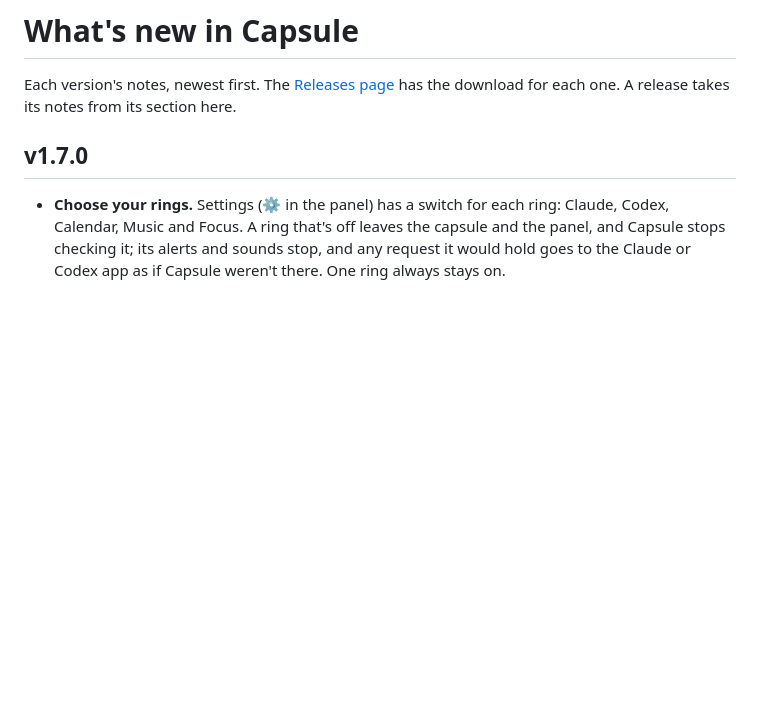
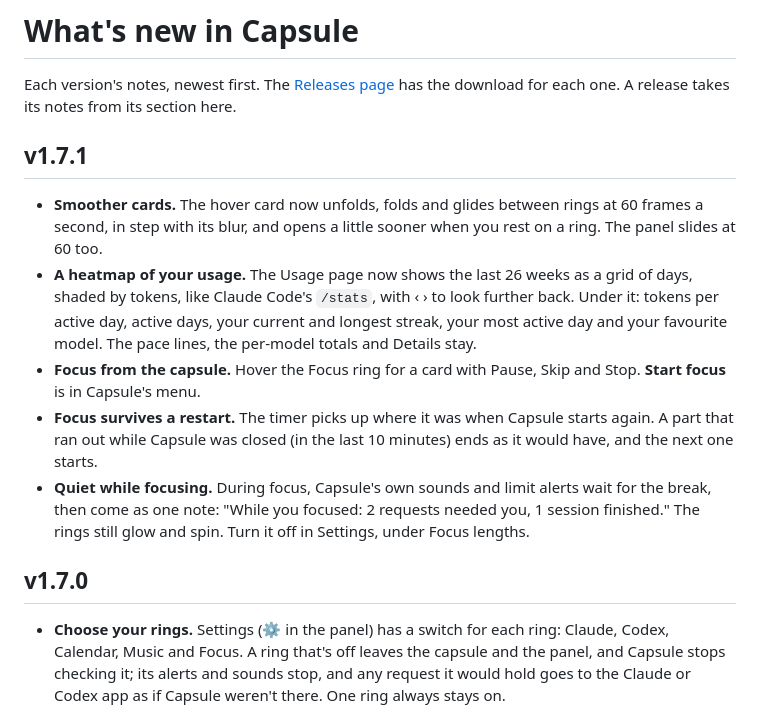
Before and after one commit to vorgtrom/capsule-notch, a Markdown page: CHANGELOG.md, the part around the change. Drawn GitHub-style; blank space fills up the shorter version.

```diff
--- a/CHANGELOG.md
+++ b/CHANGELOG.md
@@ -2,6 +2,22 @@
 
 Each version's notes, newest first. The [Releases page](https://github.com/vorgtrom/capsule-notch/releases) has the
 download for each one. A release takes its notes from its section here.
+
+## v1.7.1
+
+- **Smoother cards.** The hover card now unfolds, folds and glides between rings at 60 frames a second, in step with
+  its blur, and opens a little sooner when you rest on a ring. The panel slides at 60 too.
+- **A heatmap of your usage.** The Usage page now shows the last 26 weeks as a grid of days, shaded by tokens, like
+  Claude Code's `/stats`, with ‹ › to look further back. Under it: tokens per active day, active days, your current and
+  longest streak, your most active day and your favourite model. The pace lines, the per-model totals and Details
+  stay.
+- **Focus from the capsule.** Hover the Focus ring for a card with Pause, Skip and Stop. **Start focus** is in
+  Capsule's menu.
+- **Focus survives a restart.** The timer picks up where it was when Capsule starts again. A part that ran out while
+  Capsule was closed (in the last 10 minutes) ends as it would have, and the next one starts.
+- **Quiet while focusing.** During focus, Capsule's own sounds and limit alerts wait for the break, then come as one
+  note: "While you focused: 2 requests needed you, 1 session finished." The rings still glow and spin. Turn it off in
+  Settings, under Focus lengths.
 
 ## v1.7.0
 
```
Also changed, not shown: README.md (+13 -6 lines), docs/images/usage.png, 16 other files.
